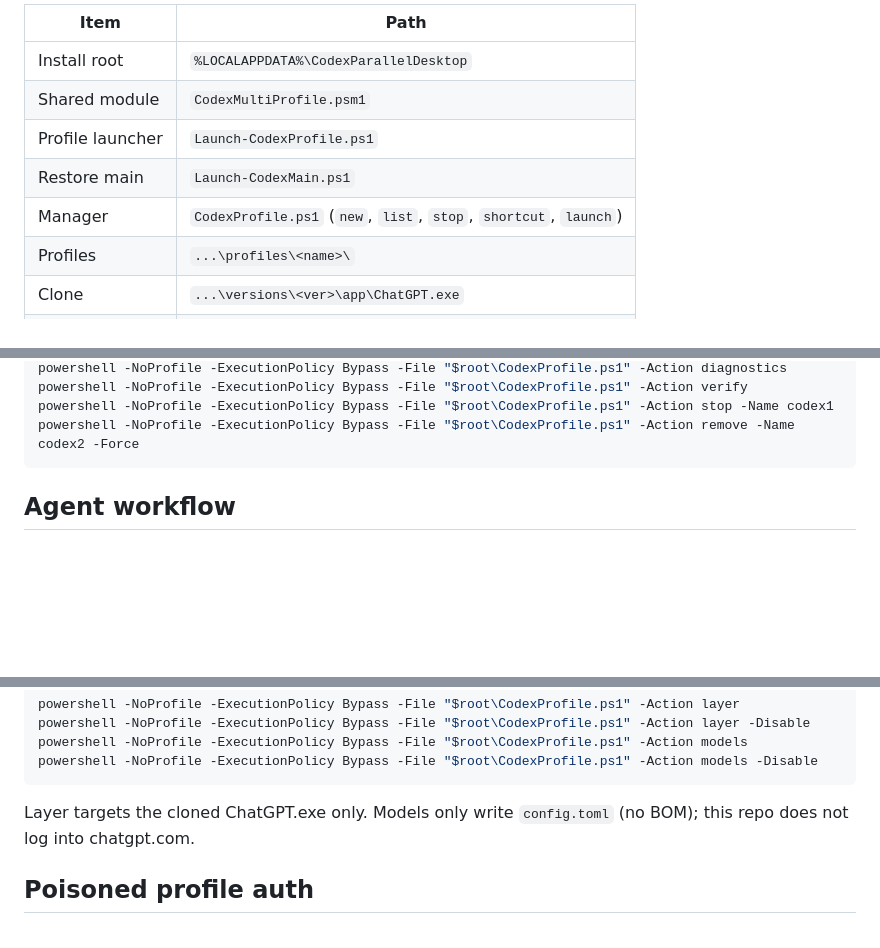
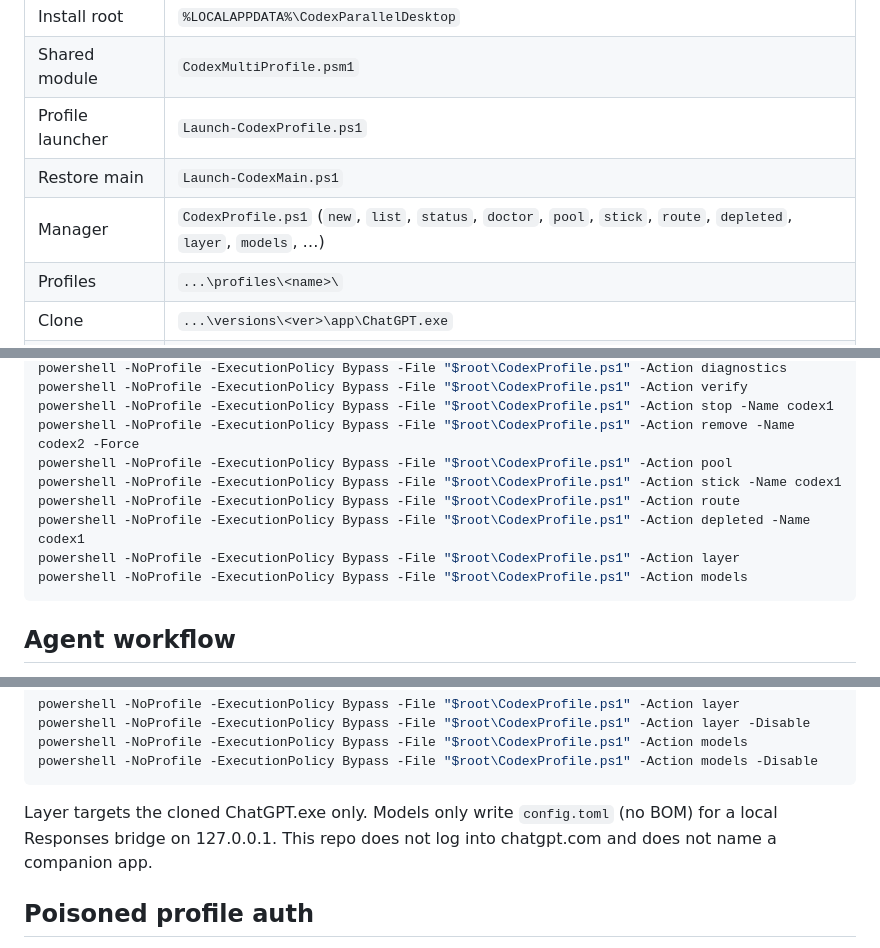
Before and after one commit to Hung2124/codex-multi-profile, a Markdown page: SKILL.md, 3 parts joined by grey strips. Drawn GitHub-style; blank space fills up the shorter version.

Commit message:
fix: drop named chatgpt-web companion; point models at local 127.0.0.1 bridge

````diff
--- a/SKILL.md
+++ b/SKILL.md
@@ -46,7 +46,7 @@ The Desktop app-server sometimes **ignores** `CODEX_HOME` and reads `~\.codex\au
 | Shared module | `CodexMultiProfile.psm1` |
 | Profile launcher | `Launch-CodexProfile.ps1` |
 | Restore main | `Launch-CodexMain.ps1` |
-| Manager | `CodexProfile.ps1` (`new`, `list`, `stop`, `shortcut`, `launch`) |
+| Manager | `CodexProfile.ps1` (`new`, `list`, `status`, `doctor`, `pool`, `stick`, `route`, `depleted`, `layer`, `models`, …) |
 | Profiles | `...\profiles\<name>\` |
 | Clone | `...\versions\<ver>\app\ChatGPT.exe` |
 | Shared home | `%USERPROFILE%\.codex` |
@@ -75,6 +75,12 @@ powershell -NoProfile -ExecutionPolicy Bypass -File "$root\CodexProfile.ps1" -Ac
 powershell -NoProfile -ExecutionPolicy Bypass -File "$root\CodexProfile.ps1" -Action verify
 powershell -NoProfile -ExecutionPolicy Bypass -File "$root\CodexProfile.ps1" -Action stop -Name codex1
 powershell -NoProfile -ExecutionPolicy Bypass -File "$root\CodexProfile.ps1" -Action remove -Name codex2 -Force
+powershell -NoProfile -ExecutionPolicy Bypass -File "$root\CodexProfile.ps1" -Action pool
+powershell -NoProfile -ExecutionPolicy Bypass -File "$root\CodexProfile.ps1" -Action stick -Name codex1
+powershell -NoProfile -ExecutionPolicy Bypass -File "$root\CodexProfile.ps1" -Action route
+powershell -NoProfile -ExecutionPolicy Bypass -File "$root\CodexProfile.ps1" -Action depleted -Name codex1
+powershell -NoProfile -ExecutionPolicy Bypass -File "$root\CodexProfile.ps1" -Action layer
+powershell -NoProfile -ExecutionPolicy Bypass -File "$root\CodexProfile.ps1" -Action models
 ```
 
 ## Agent workflow
@@ -111,7 +117,7 @@ powershell -NoProfile -ExecutionPolicy Bypass -File "$root\CodexProfile.ps1" -Ac
 powershell -NoProfile -ExecutionPolicy Bypass -File "$root\CodexProfile.ps1" -Action models -Disable
 ```
 
-Layer targets the cloned ChatGPT.exe only. Models only write `config.toml` (no BOM); this repo does not log into chatgpt.com.
+Layer targets the cloned ChatGPT.exe only. Models only write `config.toml` (no BOM) for a local Responses bridge on 127.0.0.1. This repo does not log into chatgpt.com and does not name a companion app.
 
 ## Poisoned profile auth
 
````
